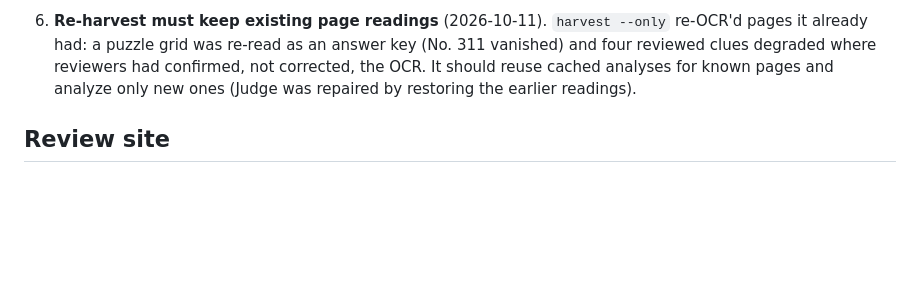
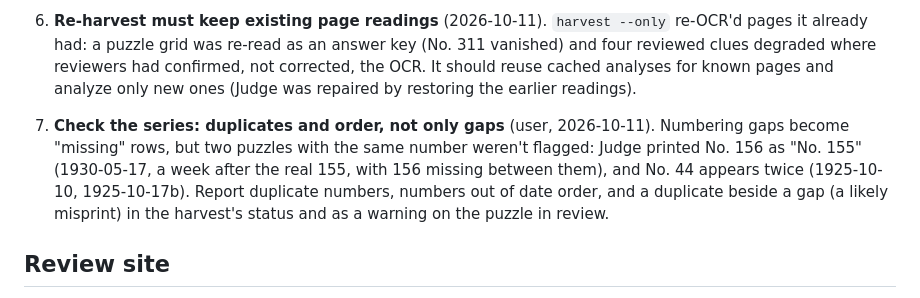
Before and after one commit to EveryPuzzleProject/blitz, a Markdown page: design/followups.md, the part around the change. GitHub-like rendering; blank space fills up the shorter version.

Commit message:
Follow-ups: flag duplicate and out-of-order puzzle numbers, not only gaps
Co-Authored-By: Claude Opus 5.5 <noreply@anthropic.com>

```diff
--- a/design/followups.md
+++ b/design/followups.md
@@ -44,6 +44,12 @@ Newest at the bottom of each section; strike through or delete when done.
    where reviewers had confirmed, not corrected, the OCR. It should reuse cached analyses for known pages
    and analyze only new ones (Judge was repaired by restoring the earlier readings).
 
+9. **Check the series: duplicates and order, not only gaps** (user, 2026-10-11). Numbering gaps become
+   "missing" rows, but two puzzles with the same number weren't flagged: Judge printed No. 156 as "No. 155"
+   (1930-05-17, a week after the real 155, with 156 missing between them), and No. 44 appears twice
+   (1925-10-10, 1925-10-17b). Report duplicate numbers, numbers out of date order, and a duplicate beside a
+   gap (a likely misprint) in the harvest's status and as a warning on the puzzle in review.
+
 ## Review site
 
 4. **Republish the ~300 newer Judge puzzles with `--current-review`**, so the page shows each
```
